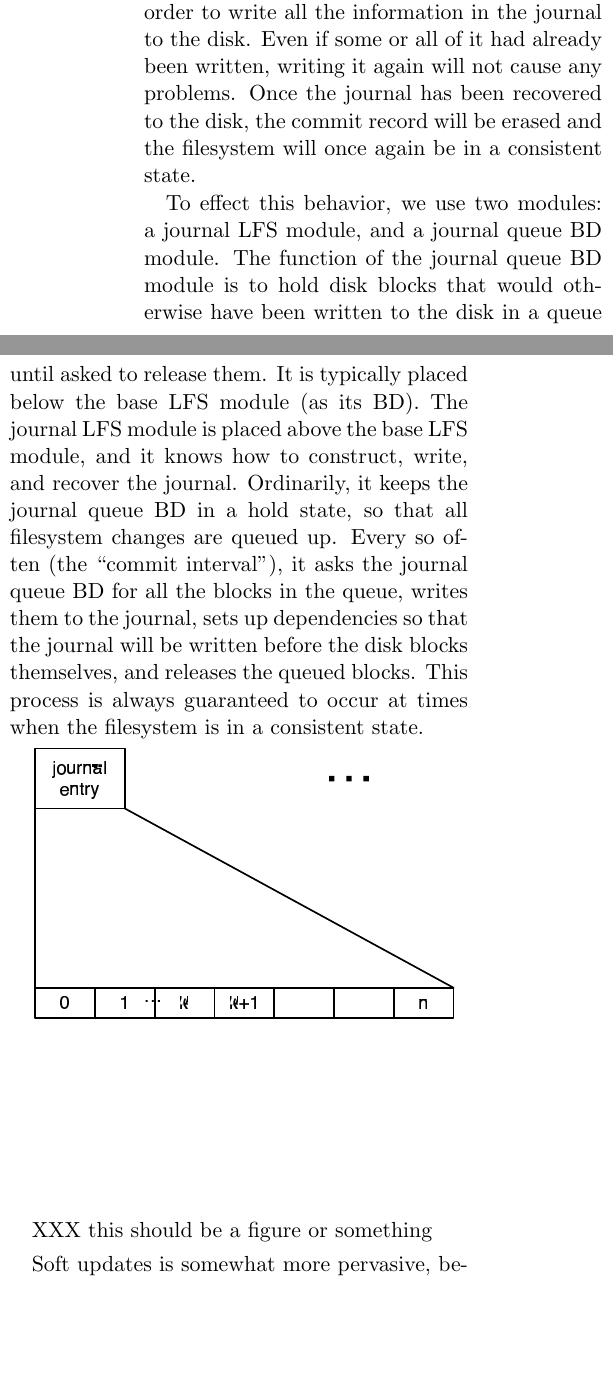
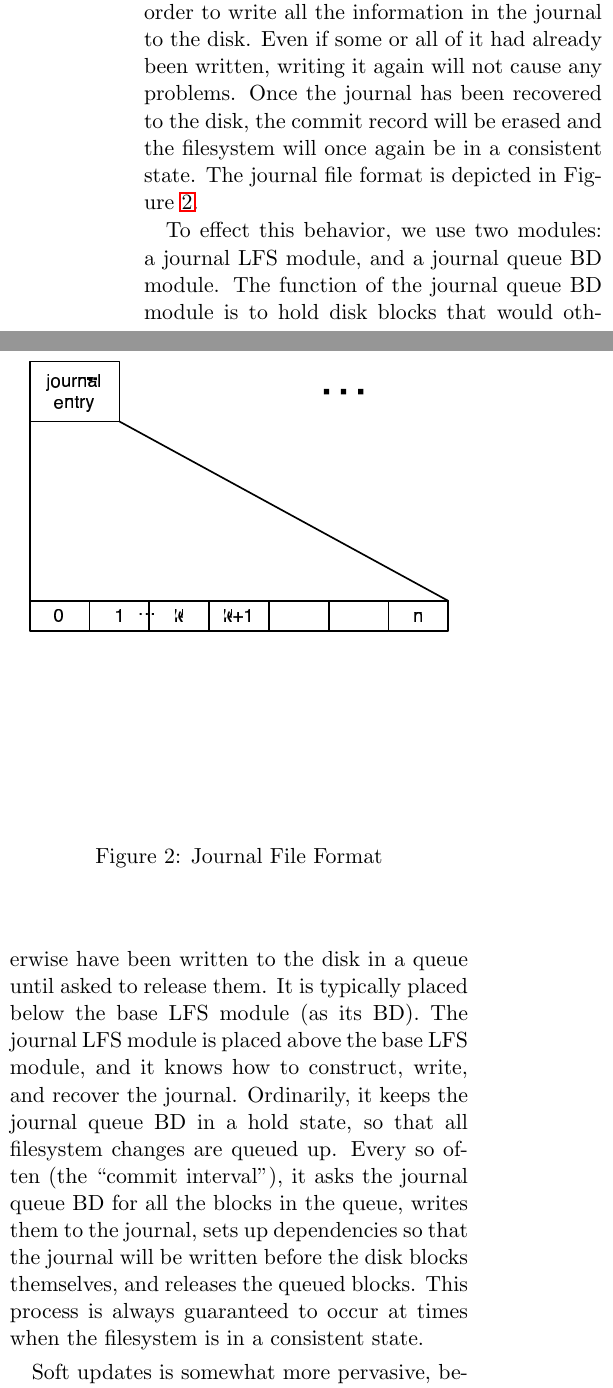
Before and after one commit to ucla-readable/fstitch-doc, a LaTeX document (paper/paper.tex, which reads paper/solution-impl.tex): two parts of the columns of page 5 of 14, joined at a grey line, cut so that both start at the same text, the shorter picture padded with empty space. Compiled offline with pdfLaTeX.

Commit message:
r969: Making the journal file diagram into a bona fide figure.

```diff
--- a/paper/solution-impl.tex
+++ b/paper/solution-impl.tex
@@ -116,7 +116,16 @@ record is written, then the journal will be ``replayed'' in order to write all
 the information in the journal to the disk. Even if some or all of it had
 already been written, writing it again will not cause any problems. Once the
 journal has been recovered to the disk, the commit record will be erased and the
-filesystem will once again be in a consistent state.
+filesystem will once again be in a consistent state. The journal file format is
+depicted in Figure~\ref{fig:journal}.
+
+\begin{figure}[htb]
+\begin{center}
+  \includegraphics[width=7.5cm]{journal_diagram}
+  \caption{Journal File Format}
+  \label{fig:journal}
+\end{center}
+\end{figure}
 
 To effect this behavior, we use two modules: a journal LFS module, and a journal
 queue BD module. The function of the journal queue BD module is to hold disk
@@ -130,10 +139,6 @@ in the queue, writes them to the journal, sets up dependencies so that the
 journal will be written before the disk blocks themselves, and releases the
 queued blocks. This process is always guaranteed to occur at times when the
 filesystem is in a consistent state.
-
-\includegraphics[width=7.5cm]{journal_diagram}
-
-XXX this should be a figure or something
 
 Soft updates is somewhat more pervasive, because unlike full journaling, it
 needs to have more information about what a filesystem is and what it means for
```
